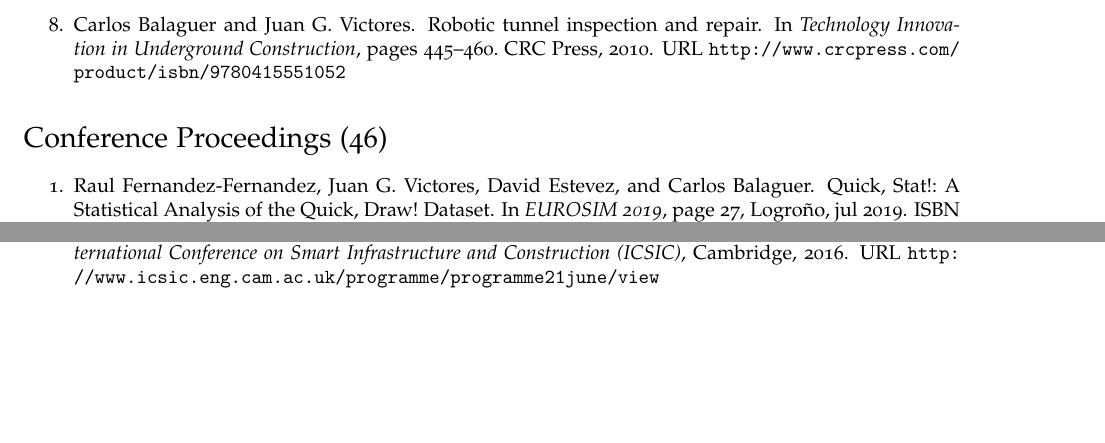
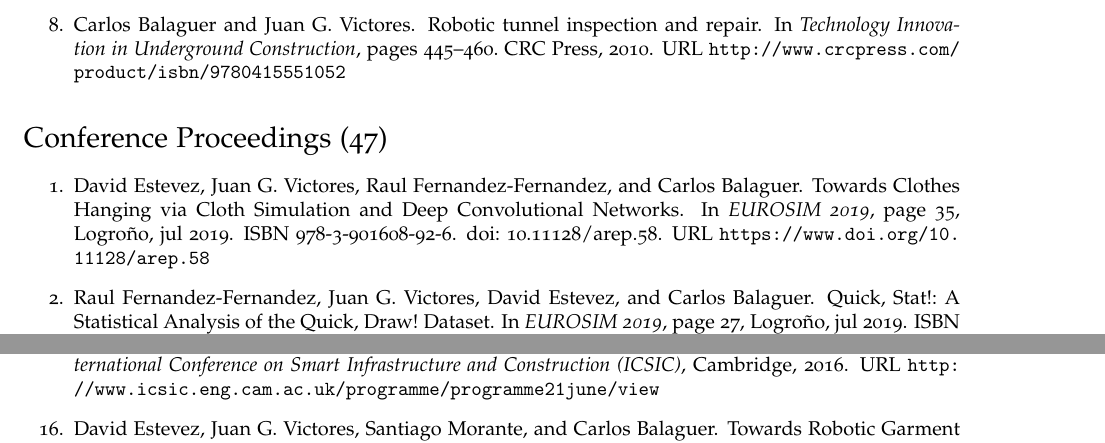
Before and after one commit to jgvictores/jgvictores.github.io, a LaTeX CV (cv/JuanGVictoresCV.tex, which reads cv/victores.bib): two parts of pages 3 and 4 of 9 before the commit and two parts of pages 3 and 5 of 9 after it, joined at a grey line, cut so that both start at the same text, the shorter picture padded with empty space. Compiled offline with pdfLaTeX.

Commit message:
add estevez2019towards, #14

```diff
--- a/cv/JuanGVictoresCV.tex
+++ b/cv/JuanGVictoresCV.tex
@@ -90,8 +90,9 @@
   \item \bibentry{balaguer2010robotic}
 \end{enumerate}
 
-\section*{Conference Proceedings (46)}
+\section*{Conference Proceedings (47)}
 \begin{enumerate}
+  \item \bibentry{estevez2019towards}
   \item \bibentry{fernandezfernandez2019quick}
   \item \bibentry{gago2019astudy}
   \item \bibentry{fernandezfernandez2018robot}
--- a/cv/victores.bib
+++ b/cv/victores.bib
@@ -0,0 +1,7 @@
+@inproceedings{estevez2019towards,
+abstract = {People spend several hours a week doing laundry, with hanging clothes being one of the laundry tasks to be performed. Nevertheless, deformable object manipulation still proves to be a challenge for most robotic systems, due to the extremely large number of internal degrees of freedom of a piece of clothing and its chaotic nature. This work presents a step towards automated robot clothes hanging by modelling the dynamics of the hanging task via deep convolutional models. Two models are developed to address two different problems: determining if the garment will hang or not (classification), and estimating the future garment location in space (regression). Both models have been trained with a synthetic dataset formed by 15 000 examples generated though a dynamic simulation of a deformable object. Experiments show that the deep convolutional models presented perform better than a human expert, and that future predictions are largely influenced by time, with uncertainty influencing directly the accuracy of the predictions.},
+address = {Logro{\~{n}}o},
+author = {Estevez, David and Victores, Juan G. and Fernandez-Fernandez, Raul and Balaguer, Carlos},
+booktitle = {EUROSIM 2019},
+doi = {10.11128/arep.58},
+file = {:opt/mendeleydesktop-files/Estevez et al. - 2019 - Towards Clothes Hanging via Cloth Simulation and Deep Convolutional Networks.pdf:pdf},
@@ -1,3 +11,9 @@
+month = {jul},
+pages = {35},
+title = {{Towards Clothes Hanging via Cloth Simulation and Deep Convolutional Networks}},
+url = {https://www.doi.org/10.11128/arep.58},
+year = {2019}
+}
 @inproceedings{fernandezfernandez2019quick,
 abstract = {The Quick, Draw! Dataset is a Google dataset with a collection of 50 million drawings, divided in 345 categories, collected from the users of the game Quick, Draw!. In contrast with most of the existing image datasets, in the Quick, Draw! Dataset, drawings are stored as time series of pencil positions instead of a bitmap matrix composed by pixels. This aspect makes this dataset the largest doodle dataset available at the time. The Quick, Draw! Dataset is presented as a great opportunity to researchers for developing and studying machine learning techniques. Due to the size of this dataset and the nature of its source, there is a scarce of information about the quality of the drawings contained. In this paper a statistical analysis of three of the classes contained in the Quick, Draw! Dataset is depicted: mountain, book and whale. The goal is to give to the reader a first impression of the data collected in this dataset. For the analysis of the quality of the drawings a Classification Neural Network was trained to obtain a classification score. Using this classification score and the parameters provided by the dataset, a statistical analysis of the quality and nature of the drawings contained in this dataset is provided.},
 address = {Logro{\~{n}}o},
```
Also changed, not shown: cv/JuanGVictoresCV.pdf, cv/victores.bib (4 more changed lines), 1 other file.
